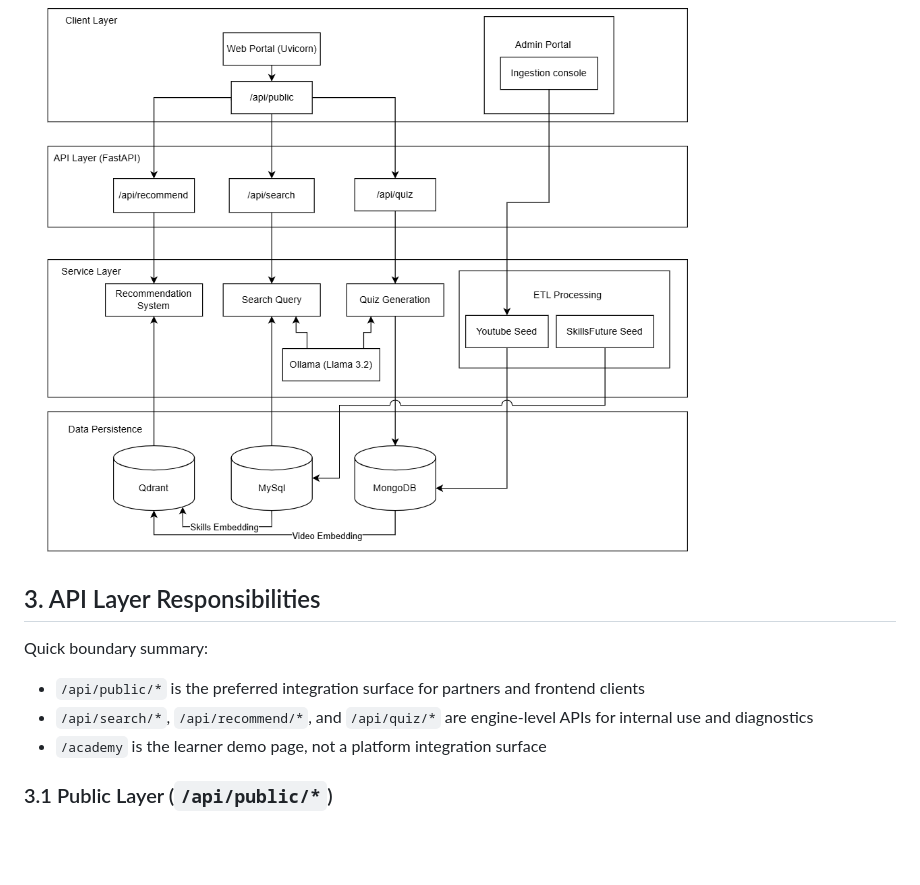
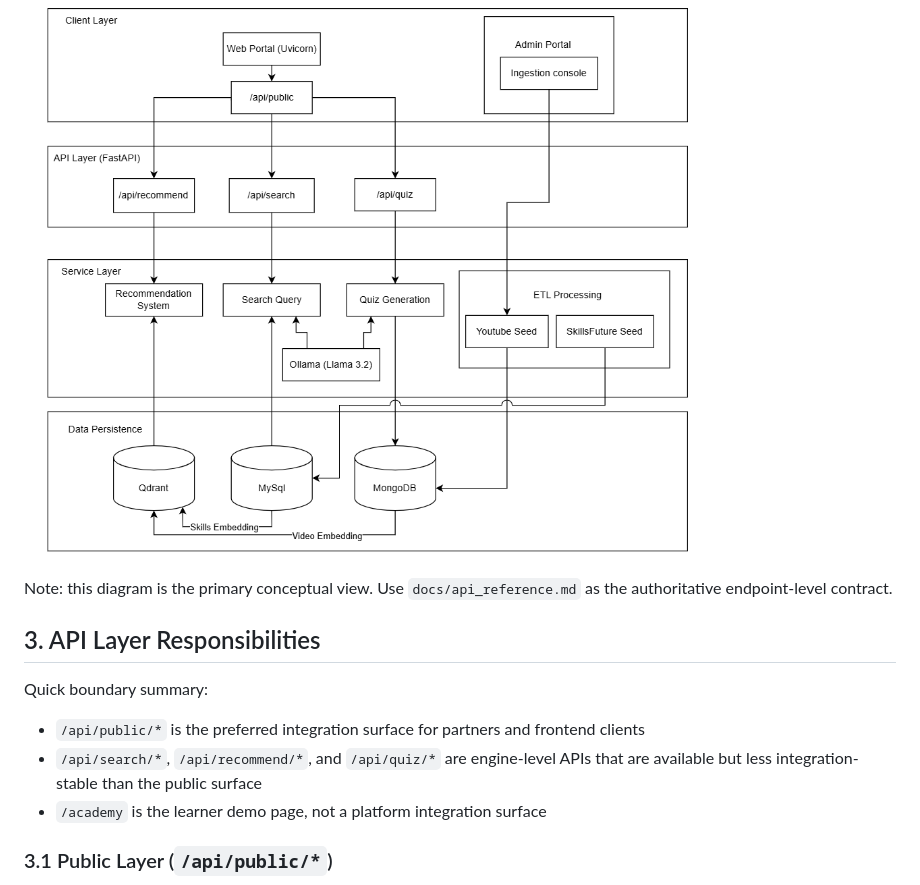
Before and after one commit to Zixu2305/Youtube-Academy-Standalone, a Markdown page: docs/api_layers_integration_guide.md, the part around one of its changes. GitHub-like rendering; blank space fills up the shorter version.

```diff
--- a/docs/api_layers_integration_guide.md
+++ b/docs/api_layers_integration_guide.md
@@ -28,11 +34,13 @@ Primary architecture diagram:
 
 ![System architecture](sys_architecture.png)
 
+Note: this diagram is the primary conceptual view. Use `docs/api_reference.md` as the authoritative endpoint-level contract.
+
 ## 3. API Layer Responsibilities
 
 Quick boundary summary:
 - `/api/public/*` is the preferred integration surface for partners and frontend clients
-- `/api/search/*`, `/api/recommend/*`, and `/api/quiz/*` are engine-level APIs for internal use and diagnostics
+- `/api/search/*`, `/api/recommend/*`, and `/api/quiz/*` are engine-level APIs that are available but less integration-stable than the public surface
 - `/academy` is the learner demo page, not a platform integration surface
 
 ### 3.1 Public Layer (`/api/public/*`)
```
Also changed, not shown: other parts of docs/api_layers_integration_guide.md (+29 -17 lines), docs/api_reference.md (+9 -3 lines).
